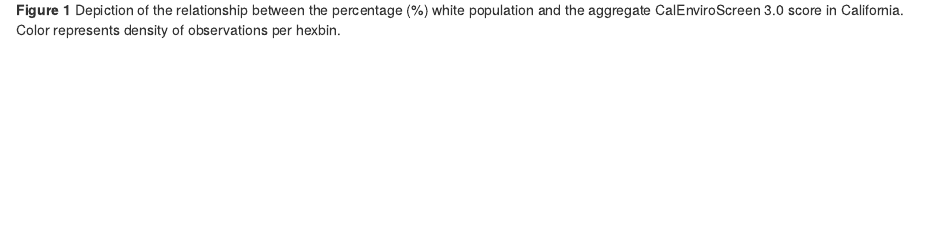
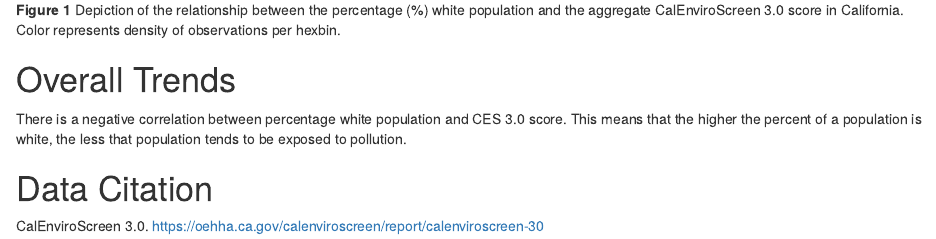
Before and after one commit to clairegonzo/ejscreen-group-23, an R Markdown document (src/group_23_ca_ej.Rmd): the page in a window 1100 px wide, from 910 px down. Rendered offline with R 4.5, knitr and Pandoc, with nearby package versions; column names are cleaned by a stand-in for the janitor package.

Commit message:
Adding data citation and overview.

````diff
--- a/src/group_23_ca_ej.Rmd
+++ b/src/group_23_ca_ej.Rmd
@@ -34,3 +34,12 @@ ggplot(data = ces, aes(x = white_percent, y = ces_3_0_score)) +
 
 ```
 **Figure 1** Depiction of the relationship between the percentage (%) white population and the aggregate CalEnviroScreen 3.0 score in California. Color represents density of observations per hexbin.
+
+
+# Overall Trends
+
+There is a negative correlation between percentage white population and CES 3.0 score. This means that the higher the percent of a population is white, the less that population tends to be exposed to pollution.
+
+# Data Citation
+
+CalEnviroScreen 3.0.  https://oehha.ca.gov/calenviroscreen/report/calenviroscreen-30
````
